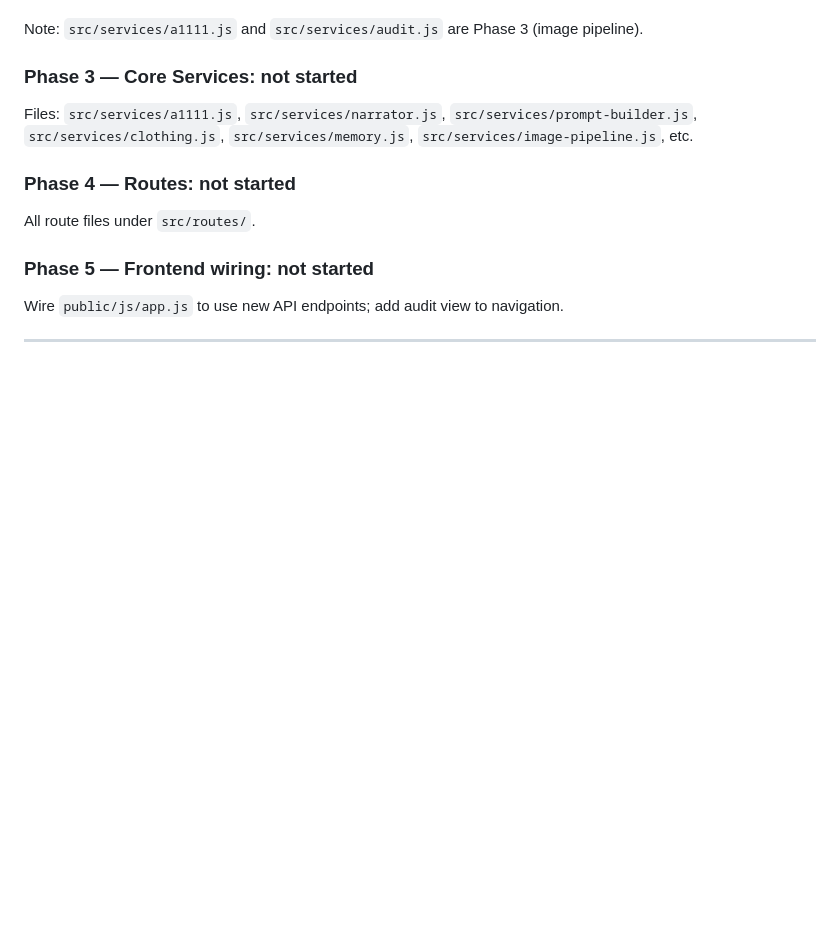
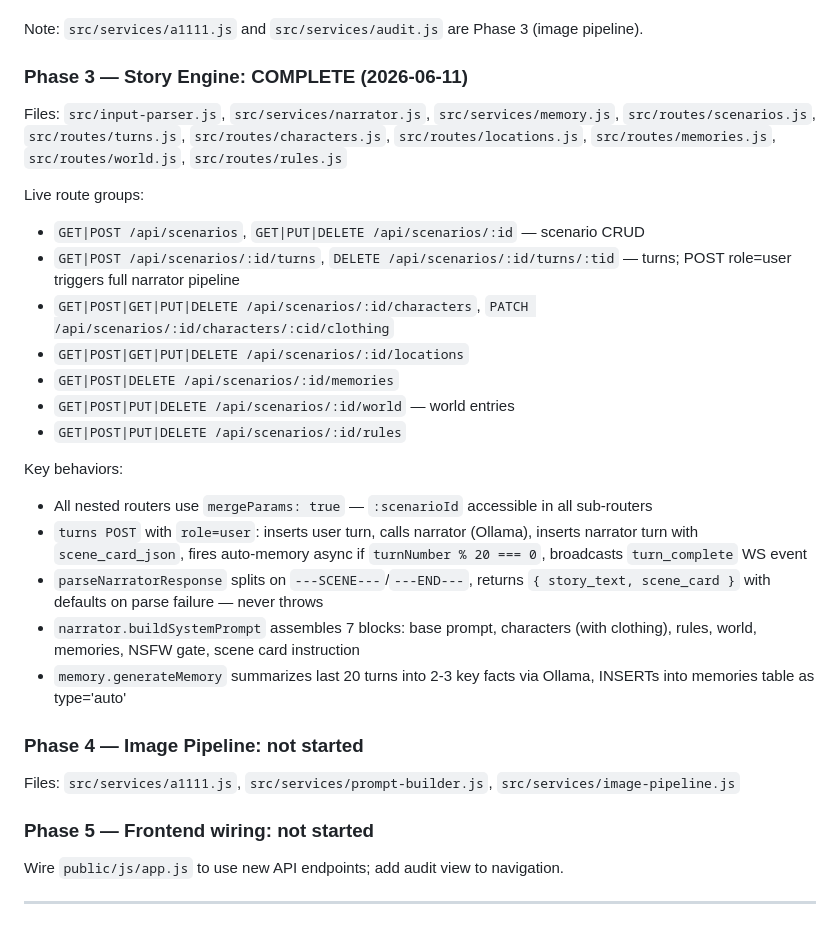
Before and after one commit to reddit3454/Story-lab-A111, a Markdown page: story-lab-a1111-master-knowledge.md, the part around the change. GitHub-like rendering; blank space fills up the shorter version.

Commit message:
docs: mark Phase 3 complete in Implementation Status

```diff
--- a/story-lab-a1111-master-knowledge.md
+++ b/story-lab-a1111-master-knowledge.md
@@ -1087,14 +1087,33 @@ Live routes:
 
 Note: `src/services/a1111.js` and `src/services/audit.js` are Phase 3 (image pipeline).
 
-### Phase 3 — Core Services: not started
+### Phase 3 — Story Engine: COMPLETE (2026-06-11)
 
-Files: `src/services/a1111.js`, `src/services/narrator.js`, `src/services/prompt-builder.js`,
-`src/services/clothing.js`, `src/services/memory.js`, `src/services/image-pipeline.js`, etc.
+Files: `src/input-parser.js`, `src/services/narrator.js`, `src/services/memory.js`,
+`src/routes/scenarios.js`, `src/routes/turns.js`, `src/routes/characters.js`,
+`src/routes/locations.js`, `src/routes/memories.js`, `src/routes/world.js`, `src/routes/rules.js`
 
-### Phase 4 — Routes: not started
+Live route groups:
 
-All route files under `src/routes/`.
+- `GET|POST /api/scenarios`, `GET|PUT|DELETE /api/scenarios/:id` — scenario CRUD
+- `GET|POST /api/scenarios/:id/turns`, `DELETE /api/scenarios/:id/turns/:tid` — turns; POST role=user triggers full narrator pipeline
+- `GET|POST|GET|PUT|DELETE /api/scenarios/:id/characters`, `PATCH /api/scenarios/:id/characters/:cid/clothing`
+- `GET|POST|GET|PUT|DELETE /api/scenarios/:id/locations`
+- `GET|POST|DELETE /api/scenarios/:id/memories`
+- `GET|POST|PUT|DELETE /api/scenarios/:id/world` — world entries
+- `GET|POST|PUT|DELETE /api/scenarios/:id/rules`
+
+Key behaviors:
+
+- All nested routers use `mergeParams: true` — `:scenarioId` accessible in all sub-routers
+- `turns POST` with `role=user`: inserts user turn, calls narrator (Ollama), inserts narrator turn with `scene_card_json`, fires auto-memory async if `turnNumber % 20 === 0`, broadcasts `turn_complete` WS event
+- `parseNarratorResponse` splits on `---SCENE---`/`---END---`, returns `{ story_text, scene_card }` with defaults on parse failure — never throws
+- `narrator.buildSystemPrompt` assembles 7 blocks: base prompt, characters (with clothing), rules, world, memories, NSFW gate, scene card instruction
+- `memory.generateMemory` summarizes last 20 turns into 2-3 key facts via Ollama, INSERTs into memories table as type='auto'
+
+### Phase 4 — Image Pipeline: not started
+
+Files: `src/services/a1111.js`, `src/services/prompt-builder.js`, `src/services/image-pipeline.js`
 
 ### Phase 5 — Frontend wiring: not started
 
```
